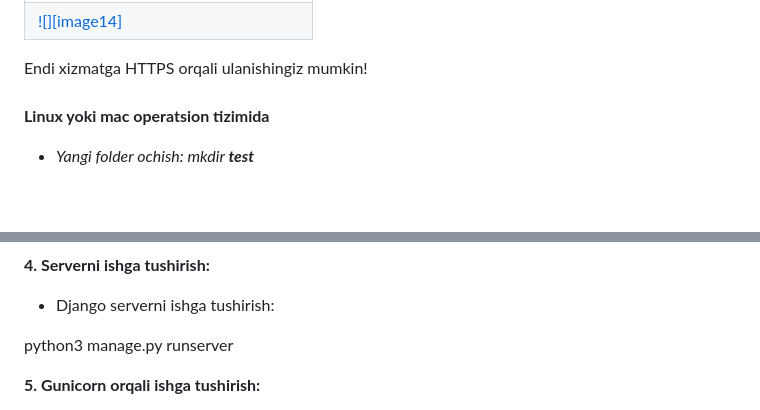
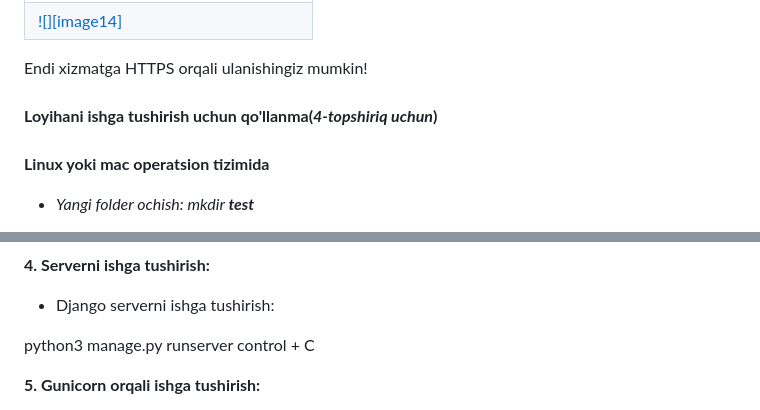
Before and after one commit to abdurasulovsobirjon1120/finally, a Markdown page: README.md, 2 parts joined by grey strips. GitHub-like rendering; blank space fills up the shorter version.

```diff
--- a/README.md
+++ b/README.md
@@ -140,6 +140,14 @@ Endi xizmatga HTTPS orqali ulanishingiz mumkin\!
 ###
 ###
 ###
+###
+###
+###
+###
+###
+**Loyihani ishga tushirish uchun qo'llanma(_4-topshiriq uchun_)**
+###
+###
 **Linux yoki mac operatsion tizimida**
 
 * *Yangi folder ochish: mkdir **test***
@@ -198,6 +206,7 @@ python3 manage.py makemigrations
 * Django serverni ishga tushirish:
 
 python3 manage.py runserver
+control + C
 
 **5\. Gunicorn orqali ishga tushirish:**
 
```
